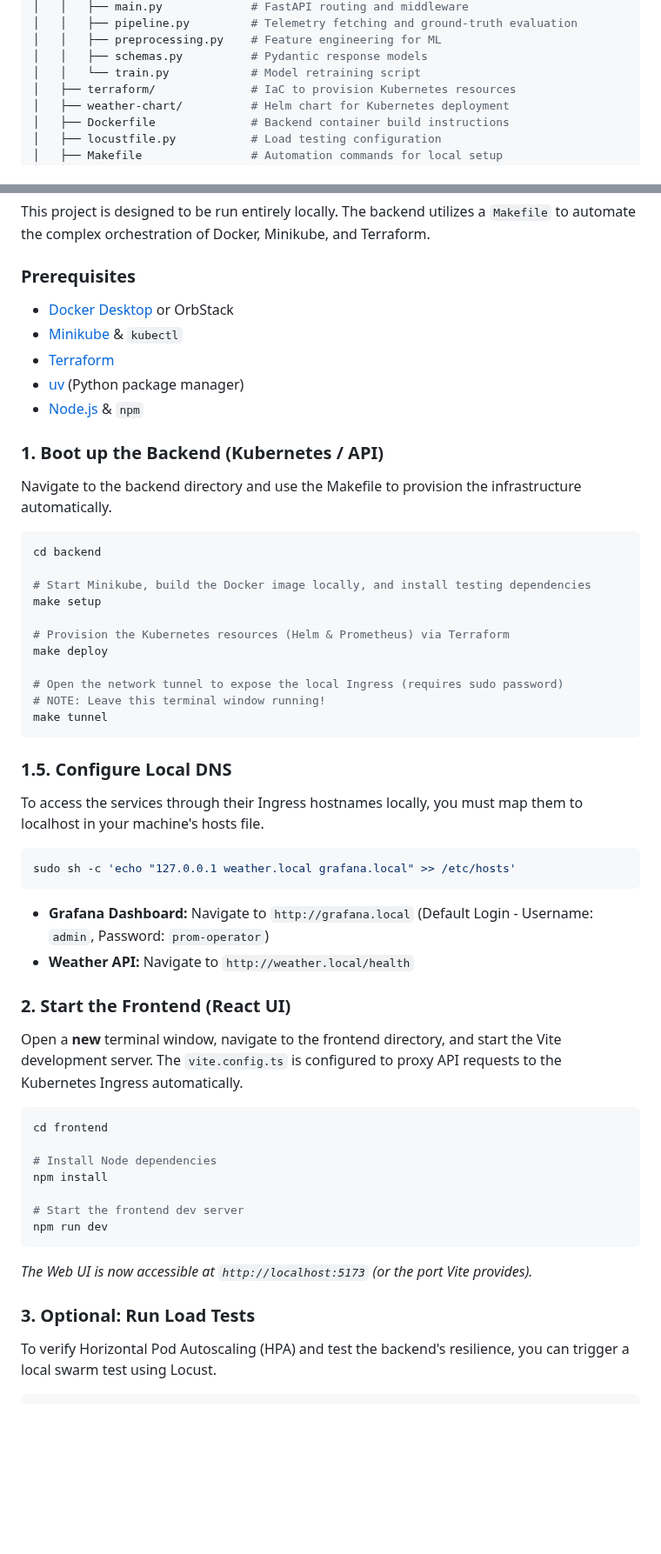
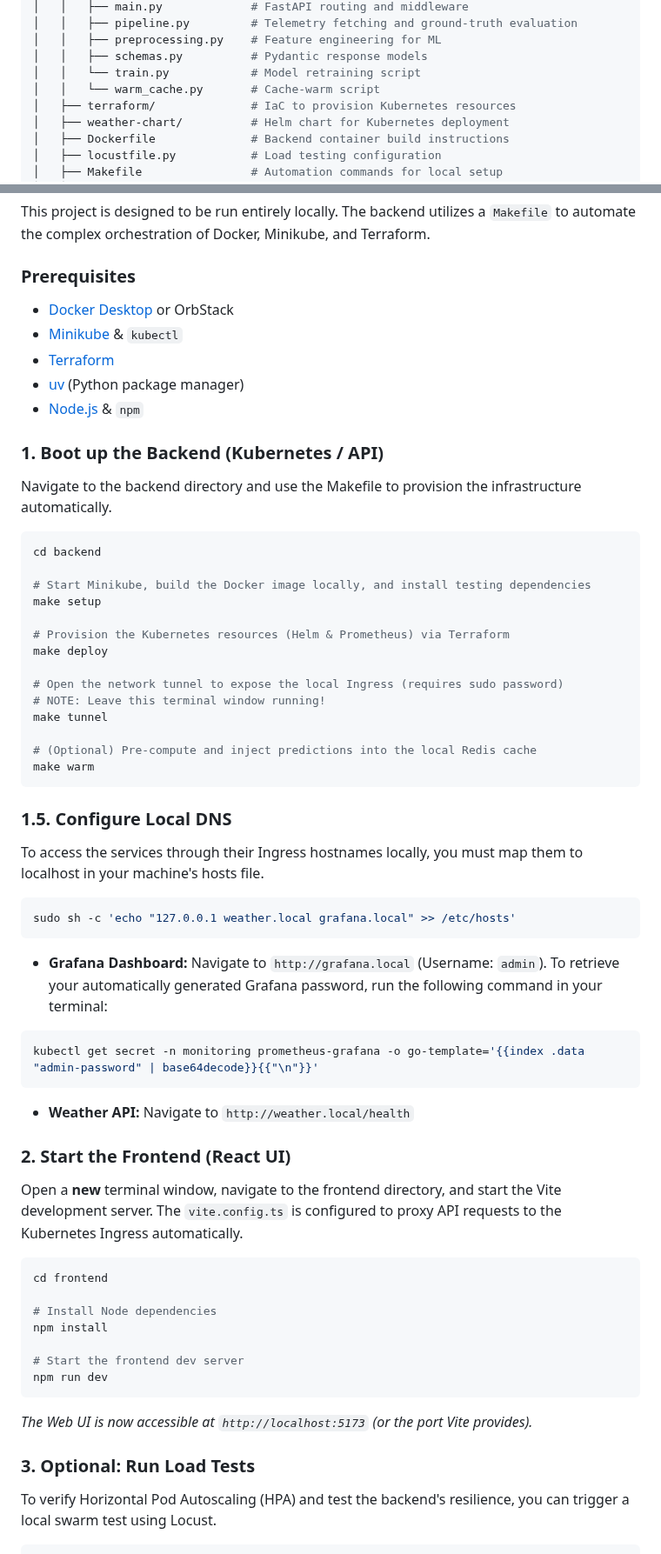
Before and after one commit to gia-nghi159/WeatherForecast, a Markdown page: README.md, 2 parts joined by grey strips. Shown at 87% size. Drawn GitHub-style; blank space fills up the shorter version.

````diff
--- a/README.md
+++ b/README.md
@@ -63,6 +66,7 @@ WeatherForecast/
 │   │   ├── preprocessing.py    # Feature engineering for ML
 │   │   ├── schemas.py          # Pydantic response models
 │   │   └── train.py            # Model retraining script
+│   │   └── warm_cache.py       # Cache-warm script
 │   ├── terraform/              # IaC to provision Kubernetes resources
 │   ├── weather-chart/          # Helm chart for Kubernetes deployment
 │   ├── Dockerfile              # Backend container build instructions
@@ -85,13 +89,15 @@ WeatherForecast/
 This project is designed to be run entirely locally. The backend utilizes a `Makefile` to automate the complex orchestration of Docker, Minikube, and Terraform.
 
 ### Prerequisites
-* [Docker Desktop](https://www.docker.com/products/docker-desktop/) or OrbStack
-* [Minikube](https://minikube.sigs.k8s.io/docs/start/) & `kubectl`
-* [Terraform](https://developer.hashicorp.com/terraform/downloads)
-* [uv](https://github.com/astral-sh/uv) (Python package manager)
-* [Node.js](https://nodejs.org/) & `npm`
+
+- [Docker Desktop](https://www.docker.com/products/docker-desktop/) or OrbStack
+- [Minikube](https://minikube.sigs.k8s.io/docs/start/) & `kubectl`
+- [Terraform](https://developer.hashicorp.com/terraform/downloads)
+- [uv](https://github.com/astral-sh/uv) (Python package manager)
+- [Node.js](https://nodejs.org/) & `npm`
 
 ### 1. Boot up the Backend (Kubernetes / API)
+
 Navigate to the backend directory and use the Makefile to provision the infrastructure automatically.
 
 ```bash
@@ -106,19 +112,28 @@ make deploy
 # Open the network tunnel to expose the local Ingress (requires sudo password)
 # NOTE: Leave this terminal window running!
 make tunnel
+
+# (Optional) Pre-compute and inject predictions into the local Redis cache
+make warm
 ```
 
 ### 1.5. Configure Local DNS
+
 To access the services through their Ingress hostnames locally, you must map them to localhost in your machine's hosts file.
 
 ```bash
 sudo sh -c 'echo "127.0.0.1 weather.local grafana.local" >> /etc/hosts'
 ```
 
-* **Grafana Dashboard:** Navigate to `http://grafana.local` (Default Login - Username: `admin`, Password: `prom-operator`)
-* **Weather API:** Navigate to `http://weather.local/health`
+- **Grafana Dashboard:** Navigate to `http://grafana.local` (Username: `admin`).
+  To retrieve your automatically generated Grafana password, run the following command in your terminal:
+```bash
+kubectl get secret -n monitoring prometheus-grafana -o go-template='{{index .data "admin-password" | base64decode}}{{"\n"}}'
+```
+- **Weather API:** Navigate to `http://weather.local/health`
 
 ### 2. Start the Frontend (React UI)
+
 Open a **new** terminal window, navigate to the frontend directory, and start the Vite development server. The `vite.config.ts` is configured to proxy API requests to the Kubernetes Ingress automatically.
 
 ```bash
@@ -130,9 +145,11 @@ npm install
 # Start the frontend dev server
 npm run dev
 ```
-*The Web UI is now accessible at `http://localhost:5173` (or the port Vite provides).*
+
+_The Web UI is now accessible at `http://localhost:5173` (or the port Vite provides)._
 
 ### 3. Optional: Run Load Tests
+
 To verify Horizontal Pod Autoscaling (HPA) and test the backend's resilience, you can trigger a local swarm test using Locust.
 
 ```bash
````
Also changed, not shown: other parts of README.md (+45 -22 lines), assets/HPA_atwork.jpeg (added), assets/Locust_150_5_rampup.jpeg (added), 4 other files.
